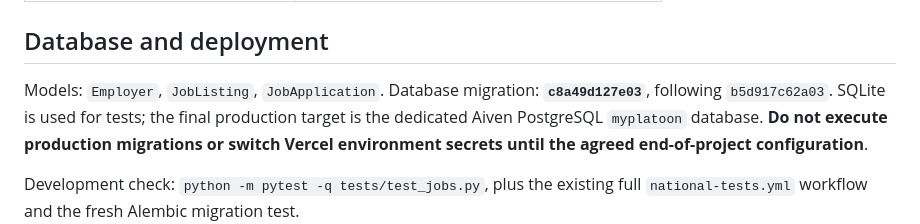
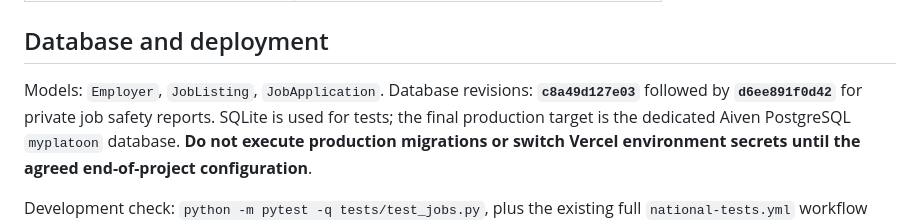
Before and after one commit to Simmyt3r/MyPlatoon, a Markdown page: JOBS_GIGS.md, the part around the change. GitHub-like rendering.

Commit message:
docs(jobs): document second migration for community safety reports

```diff
--- a/JOBS_GIGS.md
+++ b/JOBS_GIGS.md
@@ -122,8 +122,8 @@ No automated importing of jobs from third-party websites.
 ## Database and deployment
 
 Models: `Employer`, `JobListing`, `JobApplication`.
-Database migration: **`c8a49d127e03`**, following
-`b5d917c62a03`. SQLite is used for tests; the final
+Database revisions: **`c8a49d127e03`** followed by
+**`d6ee891f0d42`** for private job safety reports. SQLite is used for tests; the final
 production target is the dedicated Aiven PostgreSQL `myplatoon`
 database. **Do not execute production migrations or switch Vercel
 environment secrets until the agreed end-of-project configuration**.
```
